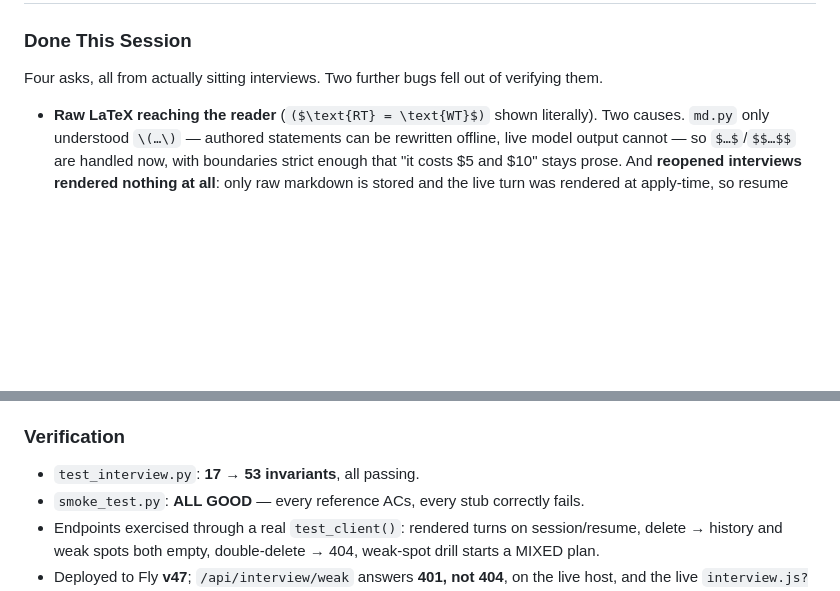
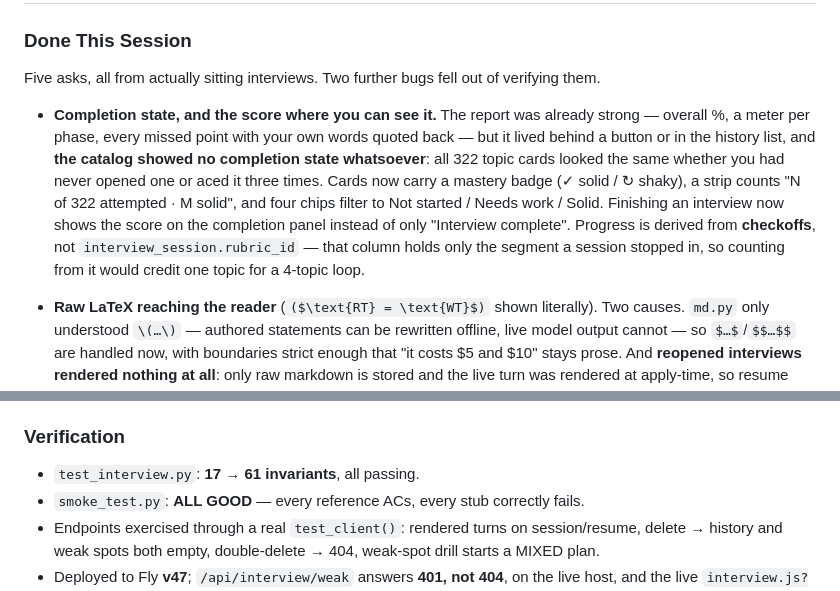
Before and after one commit to RushilJ2603/oa-judge, a Markdown page: templatesv2/CHANGELOG.md, 2 parts joined by grey strips. Drawn GitHub-style; blank space fills up the shorter version.

```diff
--- a/templatesv2/CHANGELOG.md
+++ b/templatesv2/CHANGELOG.md
@@ -4,7 +4,17 @@
 ## [2026-08-02] — session 8: interview fixes from real use | By: Claude (Opus 5, Claude Code)
 
 ### Done This Session
-Four asks, all from actually sitting interviews. Two further bugs fell out of verifying them.
+Five asks, all from actually sitting interviews. Two further bugs fell out of verifying them.
+
+- **Completion state, and the score where you can see it.** The report was already strong — overall %,
+  a meter per phase, every missed point with your own words quoted back — but it lived behind a button
+  or in the history list, and **the catalog showed no completion state whatsoever**: all 322 topic
+  cards looked the same whether you had never opened one or aced it three times. Cards now carry a
+  mastery badge (✓ solid / ↻ shaky), a strip counts "N of 322 attempted · M solid", and four chips
+  filter to Not started / Needs work / Solid. Finishing an interview now shows the score on the
+  completion panel instead of only "Interview complete".
+  Progress is derived from **checkoffs**, not `interview_session.rubric_id` — that column holds only
+  the segment a session stopped in, so counting from it would credit one topic for a 4-topic loop.
 
 - **Raw LaTeX reaching the reader** (`($\text{RT} = \text{WT}$)` shown literally). Two causes.
   `md.py` only understood `\(…\)` — authored statements can be rewritten offline, live model output
@@ -38,7 +48,7 @@ Four asks, all from actually sitting interviews. Two further bugs fell out of ve
   `rebuild_skills` replays an order-dependent EMA over checkoffs written in one tight loop.
 
 ### Verification
-- `test_interview.py`: **17 → 53 invariants**, all passing.
+- `test_interview.py`: **17 → 61 invariants**, all passing.
 - `smoke_test.py`: **ALL GOOD** — every reference ACs, every stub correctly fails.
 - Endpoints exercised through a real `test_client()`: rendered turns on session/resume, delete →
   history and weak spots both empty, double-delete → 404, weak-spot drill starts a MIXED plan.
```
Also changed, not shown: templatesv2/PROJECT_STATE.md (+18 -3 lines).
